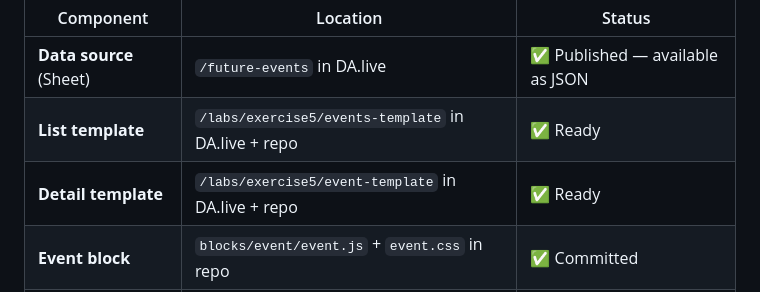
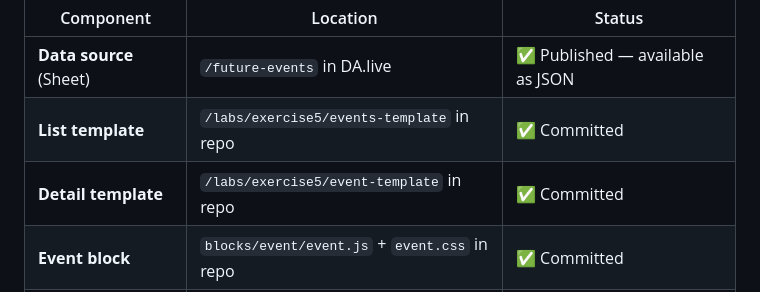
Before and after one commit to cloudadoption/nycmasterclass, a Markdown page: labs/exercise5/instructions.md, the part around the change. Drawn GitHub-style.

Commit message:
updated instructions

```diff
--- a/labs/exercise5/instructions.md
+++ b/labs/exercise5/instructions.md
@@ -22,8 +22,8 @@ The instructor has pre-configured the entire JSON2HTML pipeline so you can focus
 | Component | Location | Status |
 |-----------|----------|--------|
 | **Data source** (Sheet) | `/future-events` in DA.live | ✅ Published — available as JSON |
-| **List template** | `/labs/exercise5/events-template` in DA.live + repo | ✅ Ready |
-| **Detail template** | `/labs/exercise5/event-template` in DA.live + repo | ✅ Ready |
+| **List template** | `/labs/exercise5/events-template` in repo | ✅ Committed |
+| **Detail template** | `/labs/exercise5/event-template` in repo | ✅ Committed |
 | **Event block** | `blocks/event/event.js` + `event.css` in repo | ✅ Committed |
 | **Worker config** | JSON2HTML Cloudflare worker | ✅ Configured for `main` branch |
 
```
